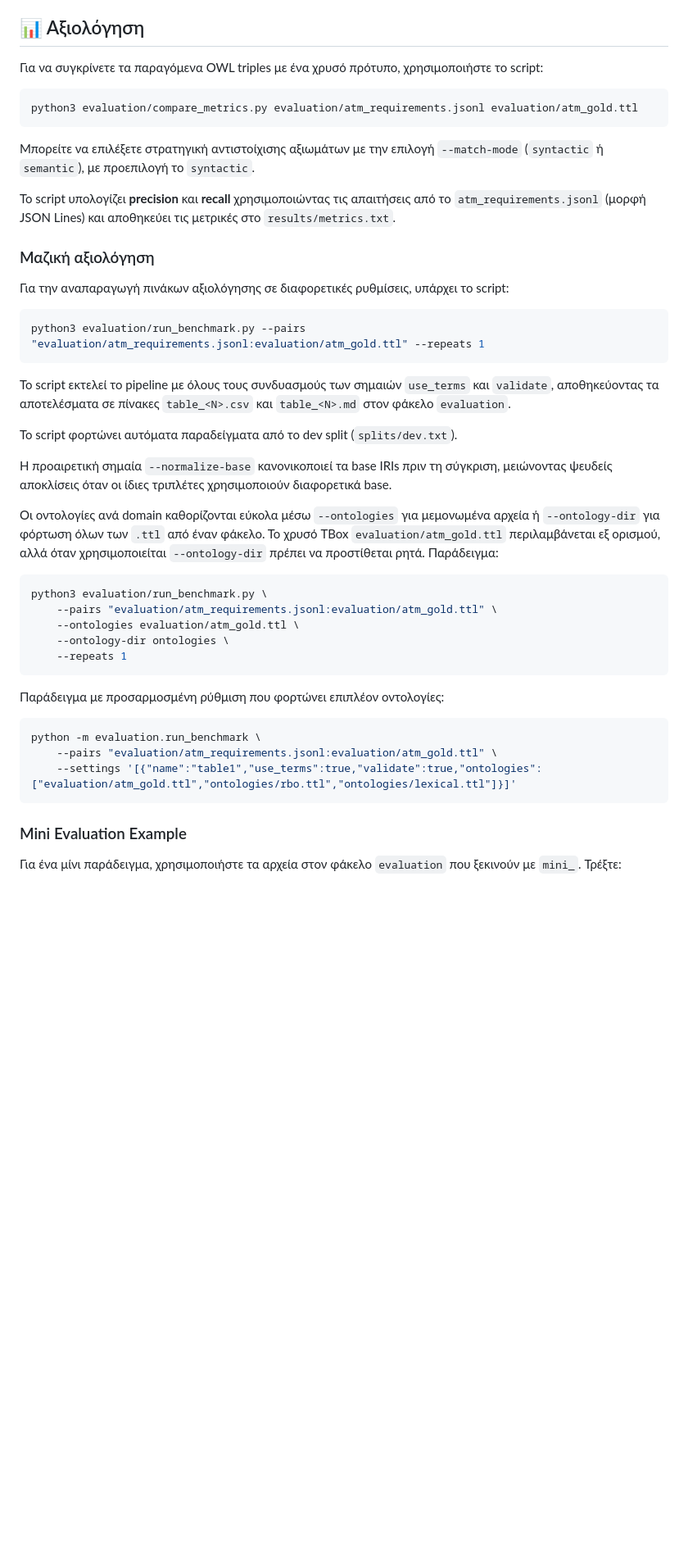
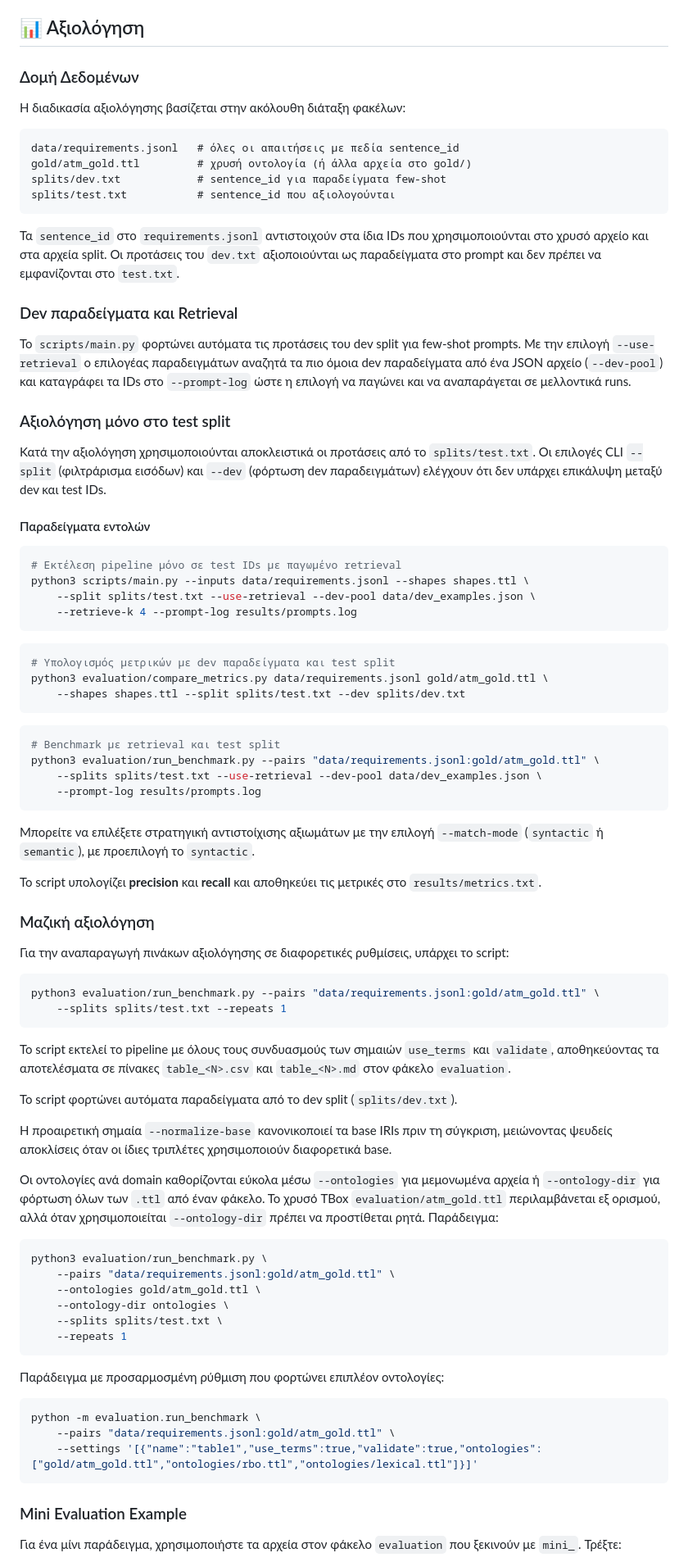
Before and after one commit to KristiCami/Ontology-Guided, a Markdown page: README.md, the part around the change. Shown at 82% size. GitHub-like rendering; blank space fills up the shorter version.

Commit message:
docs: describe dataset splits and retrieval

````diff
--- a/README.md
+++ b/README.md
@@ -168,21 +168,72 @@ python3 scripts/main.py \
 
 ## 📊 Αξιολόγηση
 
-Για να συγκρίνετε τα παραγόμενα OWL triples με ένα χρυσό πρότυπο, χρησιμοποιήστε το script:
+### Δομή Δεδομένων
+
+Η διαδικασία αξιολόγησης βασίζεται στην ακόλουθη διάταξη φακέλων:
+
+```
+data/requirements.jsonl   # όλες οι απαιτήσεις με πεδία sentence_id
+gold/atm_gold.ttl         # χρυσή οντολογία (ή άλλα αρχεία στο gold/)
+splits/dev.txt            # sentence_id για παραδείγματα few-shot
+splits/test.txt           # sentence_id που αξιολογούνται
+```
+
+Τα `sentence_id` στο `requirements.jsonl` αντιστοιχούν στα ίδια IDs που
+χρησιμοποιούνται στο χρυσό αρχείο και στα αρχεία split.  Οι προτάσεις του
+`dev.txt` αξιοποιούνται ως παραδείγματα στο prompt και δεν πρέπει να
+εμφανίζονται στο `test.txt`.
+
+### Dev παραδείγματα και Retrieval
+
+Το `scripts/main.py` φορτώνει αυτόματα τις προτάσεις του dev split για
+few-shot prompts.  Με την επιλογή `--use-retrieval` ο επιλογέας
+παραδειγμάτων αναζητά τα πιο όμοια dev παραδείγματα από ένα JSON αρχείο
+(`--dev-pool`) και καταγράφει τα IDs στο `--prompt-log` ώστε η επιλογή να
+παγώνει και να αναπαράγεται σε μελλοντικά runs.
+
+### Αξιολόγηση μόνο στο test split
+
+Κατά την αξιολόγηση χρησιμοποιούνται αποκλειστικά οι προτάσεις από το
+`splits/test.txt`.  Οι επιλογές CLI `--split` (φιλτράρισμα εισόδων) και
+`--dev` (φόρτωση dev παραδειγμάτων) ελέγχουν ότι δεν υπάρχει επικάλυψη
+μεταξύ dev και test IDs.
+
+#### Παραδείγματα εντολών
 
 ```bash
-python3 evaluation/compare_metrics.py evaluation/atm_requirements.jsonl evaluation/atm_gold.ttl
+# Εκτέλεση pipeline μόνο σε test IDs με παγωμένο retrieval
+python3 scripts/main.py --inputs data/requirements.jsonl --shapes shapes.ttl \
+    --split splits/test.txt --use-retrieval --dev-pool data/dev_examples.json \
+    --retrieve-k 4 --prompt-log results/prompts.log
 ```
-Μπορείτε να επιλέξετε στρατηγική αντιστοίχισης αξιωμάτων με την επιλογή `--match-mode` (`syntactic` ή `semantic`), με προεπιλογή το `syntactic`.
 
-Το script υπολογίζει **precision** και **recall** χρησιμοποιώντας τις απαιτήσεις από το `atm_requirements.jsonl` (μορφή JSON Lines) και αποθηκεύει τις μετρικές στο `results/metrics.txt`.
+```bash
+# Υπολογισμός μετρικών με dev παραδείγματα και test split
+python3 evaluation/compare_metrics.py data/requirements.jsonl gold/atm_gold.ttl \
+    --shapes shapes.ttl --split splits/test.txt --dev splits/dev.txt
+```
+
+```bash
+# Benchmark με retrieval και test split
+python3 evaluation/run_benchmark.py --pairs "data/requirements.jsonl:gold/atm_gold.ttl" \
+    --splits splits/test.txt --use-retrieval --dev-pool data/dev_examples.json \
+    --prompt-log results/prompts.log
+```
+
+Μπορείτε να επιλέξετε στρατηγική αντιστοίχισης αξιωμάτων με την επιλογή
+`--match-mode` (`syntactic` ή `semantic`), με προεπιλογή το `syntactic`.
+
+Το script υπολογίζει **precision** και **recall** και αποθηκεύει τις
+μετρικές στο `results/metrics.txt`.
 
 ### Μαζική αξιολόγηση
 
 Για την αναπαραγωγή πινάκων αξιολόγησης σε διαφορετικές ρυθμίσεις, υπάρχει το script:
 
 ```bash
-python3 evaluation/run_benchmark.py --pairs "evaluation/atm_requirements.jsonl:evaluation/atm_gold.ttl" --repeats 1
+python3 evaluation/run_benchmark.py --pairs "data/requirements.jsonl:gold/atm_gold.ttl" \
+    --splits splits/test.txt --repeats 1
 ```
 
 Το script εκτελεί το pipeline με όλους τους συνδυασμούς των σημαιών `use_terms` και `validate`,
@@ -200,9 +251,10 @@ python3 evaluation/run_benchmark.py --pairs "evaluation/atm_requirements.jsonl:e
 
 ```bash
 python3 evaluation/run_benchmark.py \
-    --pairs "evaluation/atm_requirements.jsonl:evaluation/atm_gold.ttl" \
-    --ontologies evaluation/atm_gold.ttl \
+    --pairs "data/requirements.jsonl:gold/atm_gold.ttl" \
+    --ontologies gold/atm_gold.ttl \
     --ontology-dir ontologies \
+    --splits splits/test.txt \
     --repeats 1
 ```
 
@@ -210,8 +262,8 @@ python3 evaluation/run_benchmark.py \
 
 ```bash
 python -m evaluation.run_benchmark \
-    --pairs "evaluation/atm_requirements.jsonl:evaluation/atm_gold.ttl" \
-    --settings '[{"name":"table1","use_terms":true,"validate":true,"ontologies":["evaluation/atm_gold.ttl","ontologies/rbo.ttl","ontologies/lexical.ttl"]}]'
+    --pairs "data/requirements.jsonl:gold/atm_gold.ttl" \
+    --settings '[{"name":"table1","use_terms":true,"validate":true,"ontologies":["gold/atm_gold.ttl","ontologies/rbo.ttl","ontologies/lexical.ttl"]}]'
 ```
 
 ### Mini Evaluation Example
````
